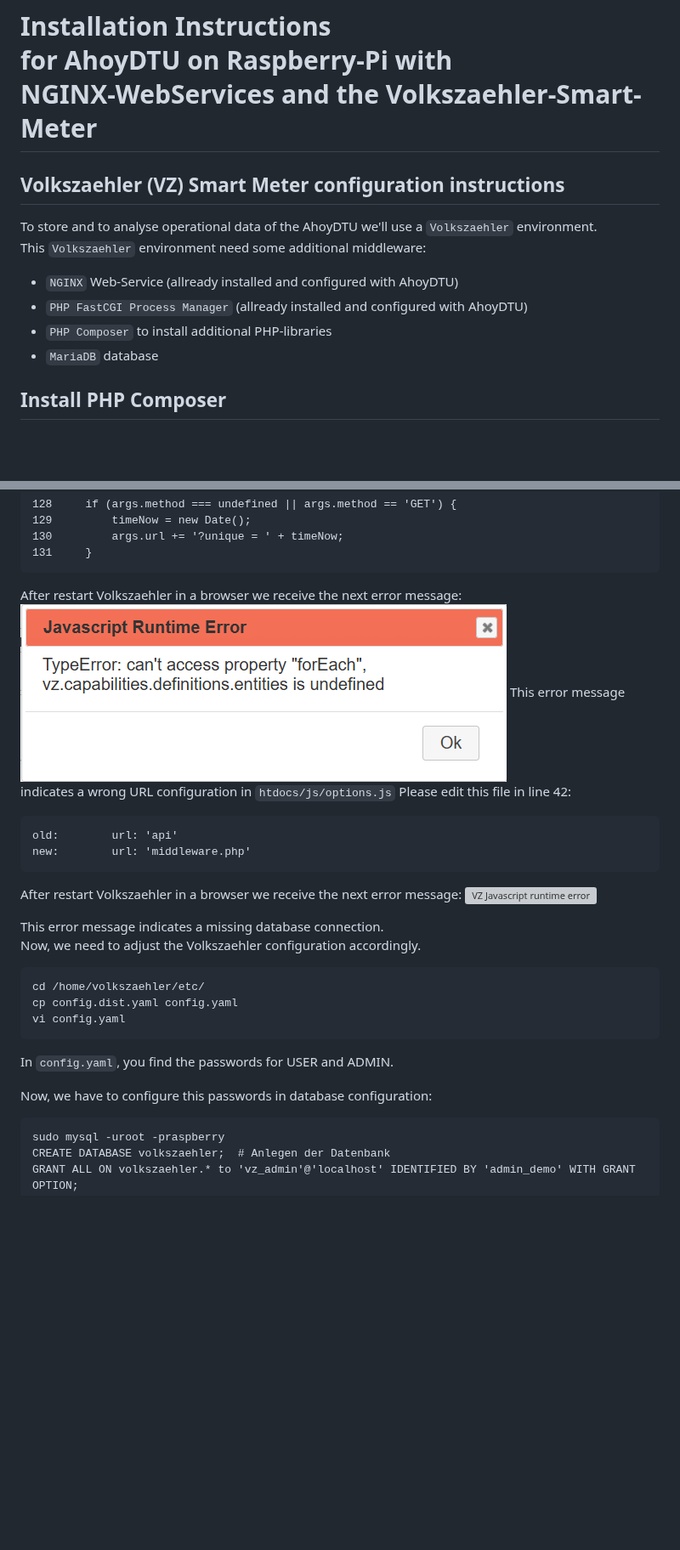
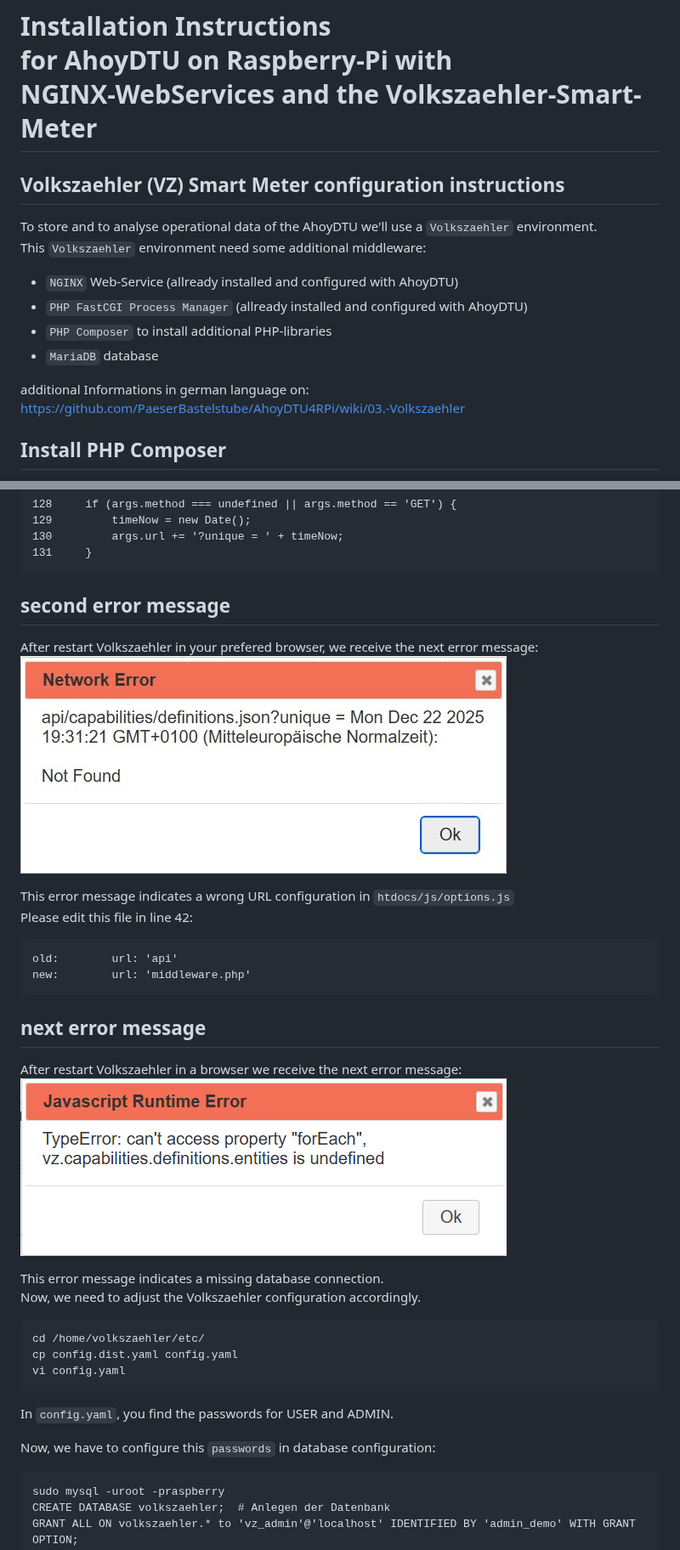
Before and after one commit to PaeserBastelstube/AhoyDTU4RPi, a Markdown page: doc/Installation_Instruction_Volkszaehler.md, 2 parts joined by grey strips. Shown at 85% size. Rendered like a GitHub page; blank space fills up the shorter version; grey boxes are pictures that could not be loaded.

````diff
--- a/doc/Installation_Instruction_Volkszaehler.md
+++ b/doc/Installation_Instruction_Volkszaehler.md
@@ -11,6 +11,7 @@ This work is licensed under a
 
 ---
 # Installation Instructions <br>for AhoyDTU on Raspberry-Pi with <br> NGINX-WebServices and the Volkszaehler-Smart-Meter
+
 ## Volkszaehler (VZ) Smart Meter configuration instructions
 To store and to analyse operational data of the AhoyDTU we'll use a `Volkszaehler` environment.
 This `Volkszaehler` environment need some additional middleware:
@@ -18,6 +19,9 @@ This `Volkszaehler` environment need some additional middleware:
 * `PHP FastCGI Process Manager` (allready installed and configured with AhoyDTU)
 * `PHP Composer` to install additional PHP-libraries
 * `MariaDB` database
+
+additional Informations in german language on:
+https://github.com/PaeserBastelstube/AhoyDTU4RPi/wiki/03.-Volkszaehler
 
 ## Install PHP Composer
 Our `Smart-Meter Volkszaehler` calls some `PHP-scripts` and these PHP-scripts require specific `PHP-libraries`.
@@ -118,19 +135,20 @@ new:
 131     }
 ```
 
-After restart Volkszaehler in a browser we receive the next error message:
-![VZ Javascript runtime error](pictures/VZ_JS_runtime_error.png)
+## second error message
+After restart Volkszaehler in your prefered browser, we receive the next error message:
+![VZ Javascript runtime error](pictures/VZ_error_not-found.jpg)
+
 This error message indicates a wrong URL configuration in `htdocs/js/options.js`
 Please edit this file in line 42:
 ```code
 old:		url: 'api'
 new:		url: 'middleware.php'
 ```
+
+## next error message
 After restart Volkszaehler in a browser we receive the next error message:
-![VZ Javascript runtime error](pictures/VZ_XXX.png)
-
-
-
+![VZ Javascript runtime error](pictures/VZ_JS_runtime_error.png)
 
 This error message indicates a missing database connection.
 Now, we need to adjust the Volkszaehler configuration accordingly.
@@ -141,7 +159,7 @@ vi config.yaml
 ```
 In `config.yaml`, you find the passwords for USER and ADMIN.
 
-Now, we have to configure this passwords in database configuration:
+Now, we have to configure this `passwords` in database configuration:
 ```code
 sudo mysql -uroot -praspberry
 CREATE DATABASE volkszaehler;  # Anlegen der Datenbank
````
Also changed, not shown: other parts of doc/Installation_Instruction_Volkszaehler.md (+26 -13 lines).
